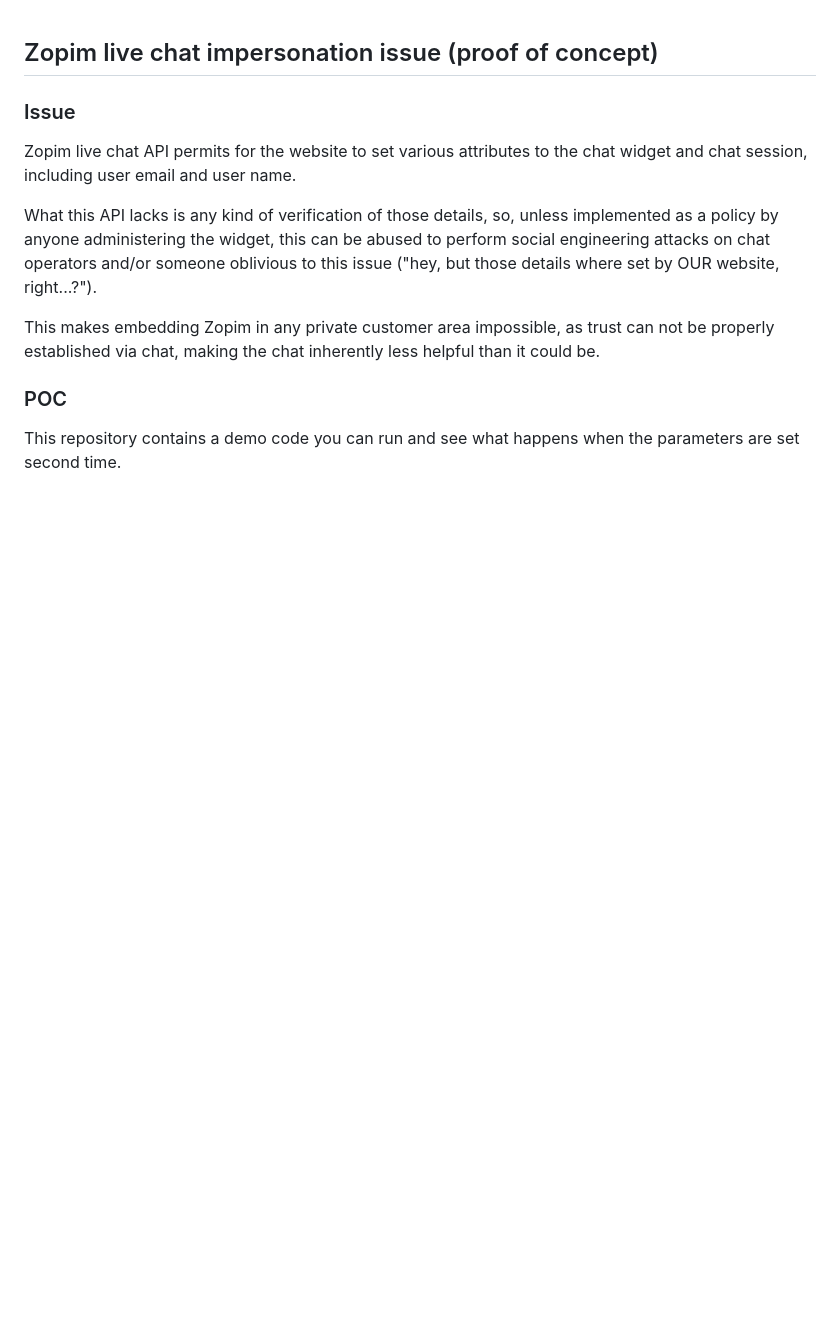
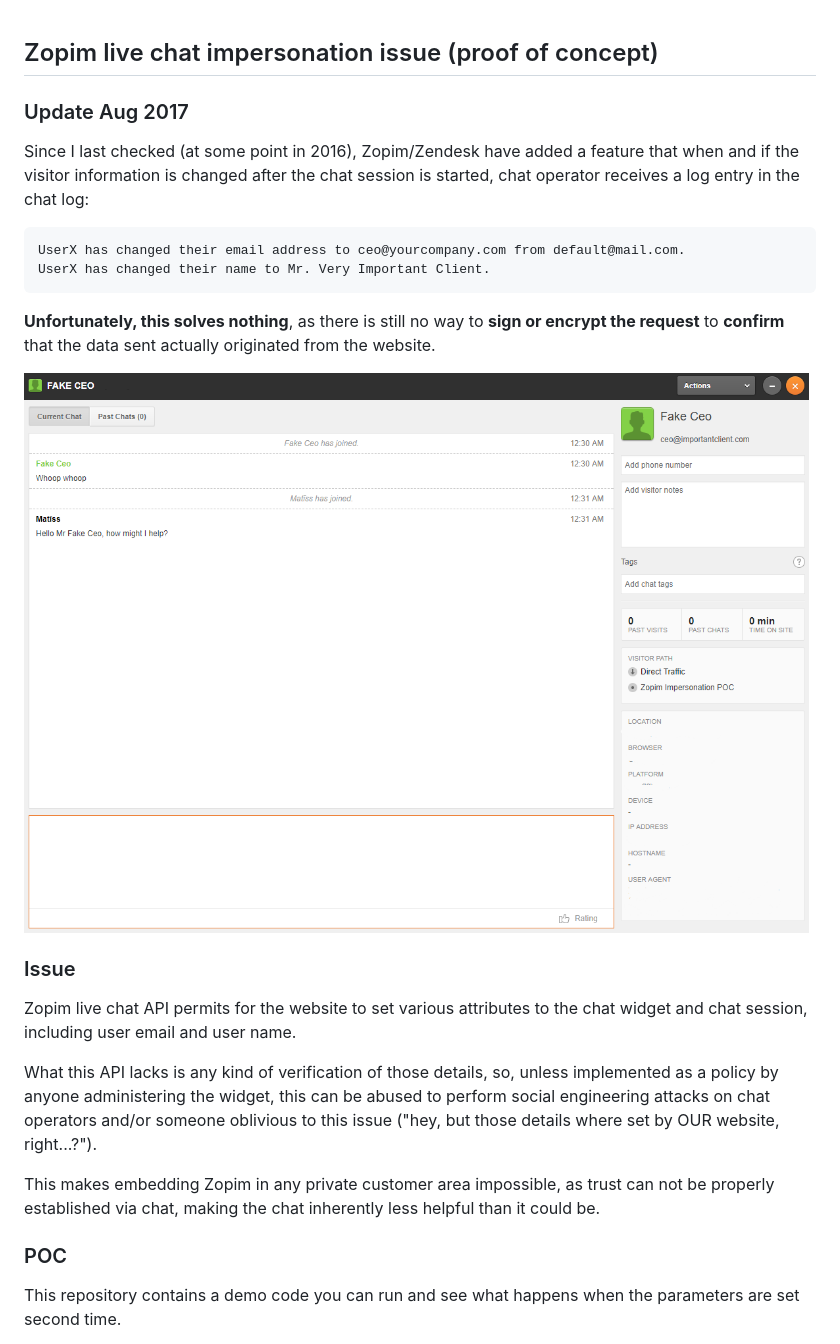
Before and after one commit to Addvilz/zopim_impersonation_poc, a Markdown page: README.md, the part around the change. Rendered like a GitHub page; pictures changed too: mr_fake_ceo_screen.png (added); blank space fills up the shorter version.

Commit message:
Update README, add screen and change credentials.

````diff
--- a/README.md
+++ b/README.md
@@ -1,4 +1,17 @@
 ## Zopim live chat impersonation issue (proof of concept)
+
+### Update Aug 2017
+
+Since I last checked (at some point in 2016), Zopim/Zendesk have added a feature that when and if the visitor information is changed after the chat session is started, chat operator receives a log entry in the chat log:
+
+```
+UserX has changed their email address to ceo@yourcompany.com from default@mail.com.
+UserX has changed their name to Mr. Very Important Client.
+```
+
+**Unfortunately, this solves nothing**, as there is still no way to **sign or encrypt the request** to **confirm** that the data sent actually originated from the website.
+
+![hax](./mr_fake_ceo_screen.png "also hax")
 
 ### Issue
 
````
Also changed, not shown: 1 other file.
